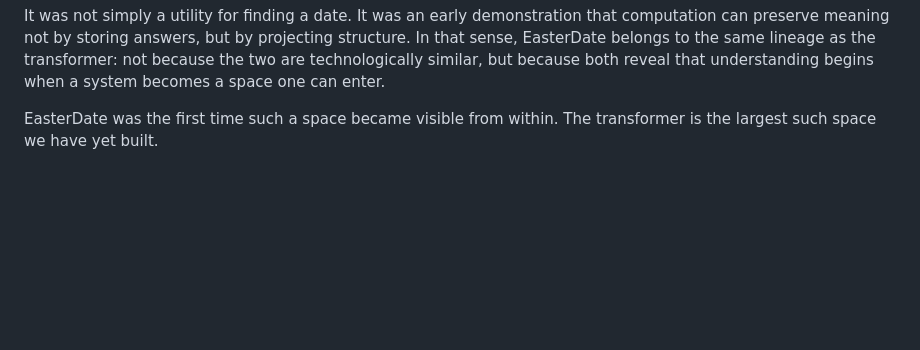
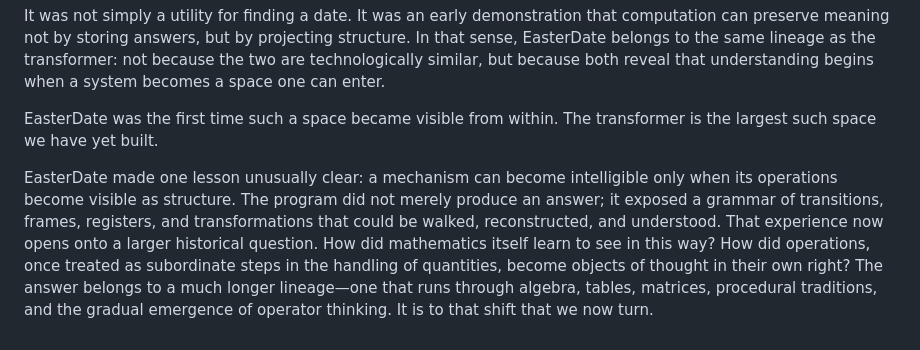
Before and after one commit to tjpools/embedding-geometry-lab, a Markdown page: book/chapter_15_easterdate.md, the part around the change. GitHub-like rendering; blank space fills up the shorter version.

Commit message:
Add transition from Chapter 15 to Chapter 16

```diff
--- a/book/chapter_15_easterdate.md
+++ b/book/chapter_15_easterdate.md
@@ -111,3 +111,5 @@ That is why the program still matters.
 It was not simply a utility for finding a date. It was an early demonstration that computation can preserve meaning not by storing answers, but by projecting structure. In that sense, EasterDate belongs to the same lineage as the transformer: not because the two are technologically similar, but because both reveal that understanding begins when a system becomes a space one can enter.
 
 EasterDate was the first time such a space became visible from within. The transformer is the largest such space we have yet built.
+
+EasterDate made one lesson unusually clear: a mechanism can become intelligible only when its operations become visible as structure. The program did not merely produce an answer; it exposed a grammar of transitions, frames, registers, and transformations that could be walked, reconstructed, and understood. That experience now opens onto a larger historical question. How did mathematics itself learn to see in this way? How did operations, once treated as subordinate steps in the handling of quantities, become objects of thought in their own right? The answer belongs to a much longer lineage—one that runs through algebra, tables, matrices, procedural traditions, and the gradual emergence of operator thinking. It is to that shift that we now turn.
```
